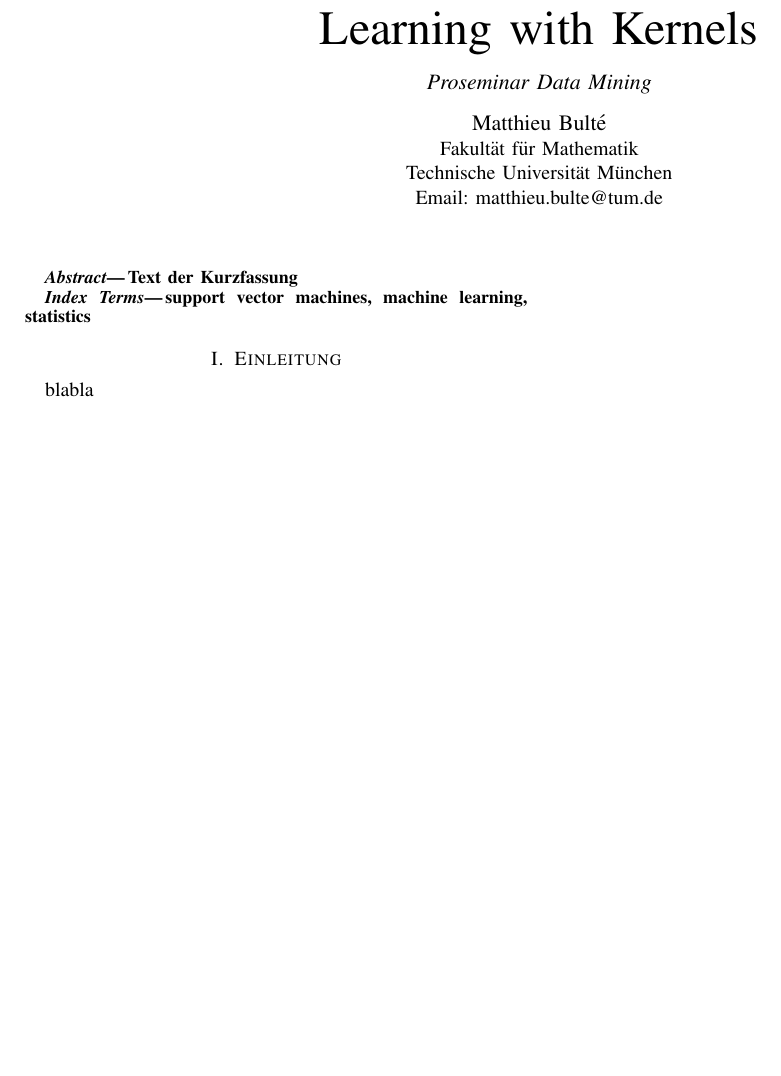
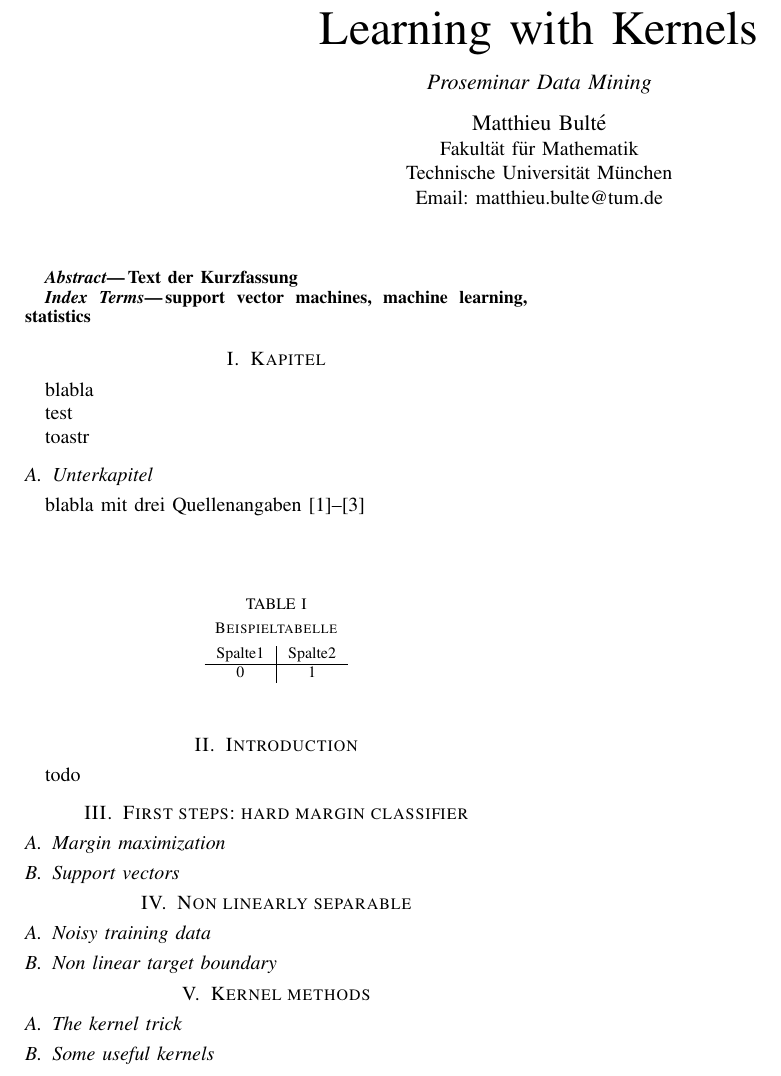
Before and after one commit to matthieubulte/proseminar-svm, a LaTeX paper (proposal/learning_with_kernels.tex, which reads proposal/hard_margin_svm.tex, proposal/introduction.tex, proposal/kernel_svm.tex): part of the page, cut so that both start at the same text, the shorter picture padded with empty space. Compiled offline with pdfLaTeX; the source files are stored in an older character set and shown here as Unicode.

Commit message:
Prepare structure of document

```diff
--- a/proposal/hard_margin_svm.tex
+++ b/proposal/hard_margin_svm.tex
@@ -0,0 +1,4 @@
+\section {First steps: hard margin classifier}
+
+\subsection {Margin maximization}
+\subsection {Support vectors}
--- a/proposal/introduction.tex
+++ b/proposal/introduction.tex
@@ -1,3 +1,4 @@
 
-\section{Einleitung}
-blabla
+\section{Introduction}
+
+todo
--- a/proposal/kernel_svm.tex
+++ b/proposal/kernel_svm.tex
@@ -0,0 +1,4 @@
+\section {Kernel methods}
+
+\subsection {The kernel trick}
+\subsection {Some useful kernels}
--- a/proposal/non_linearly_separable.tex
+++ b/proposal/non_linearly_separable.tex
@@ -0,0 +1,4 @@
+\section {Non linearly separable}
+
+\subsection {Noisy training data}
+\subsection {Non linear target boundary}
```
Also changed, not shown: proposal/learning_with_kernels.tex (+3 -40 lines), 1 other file.
